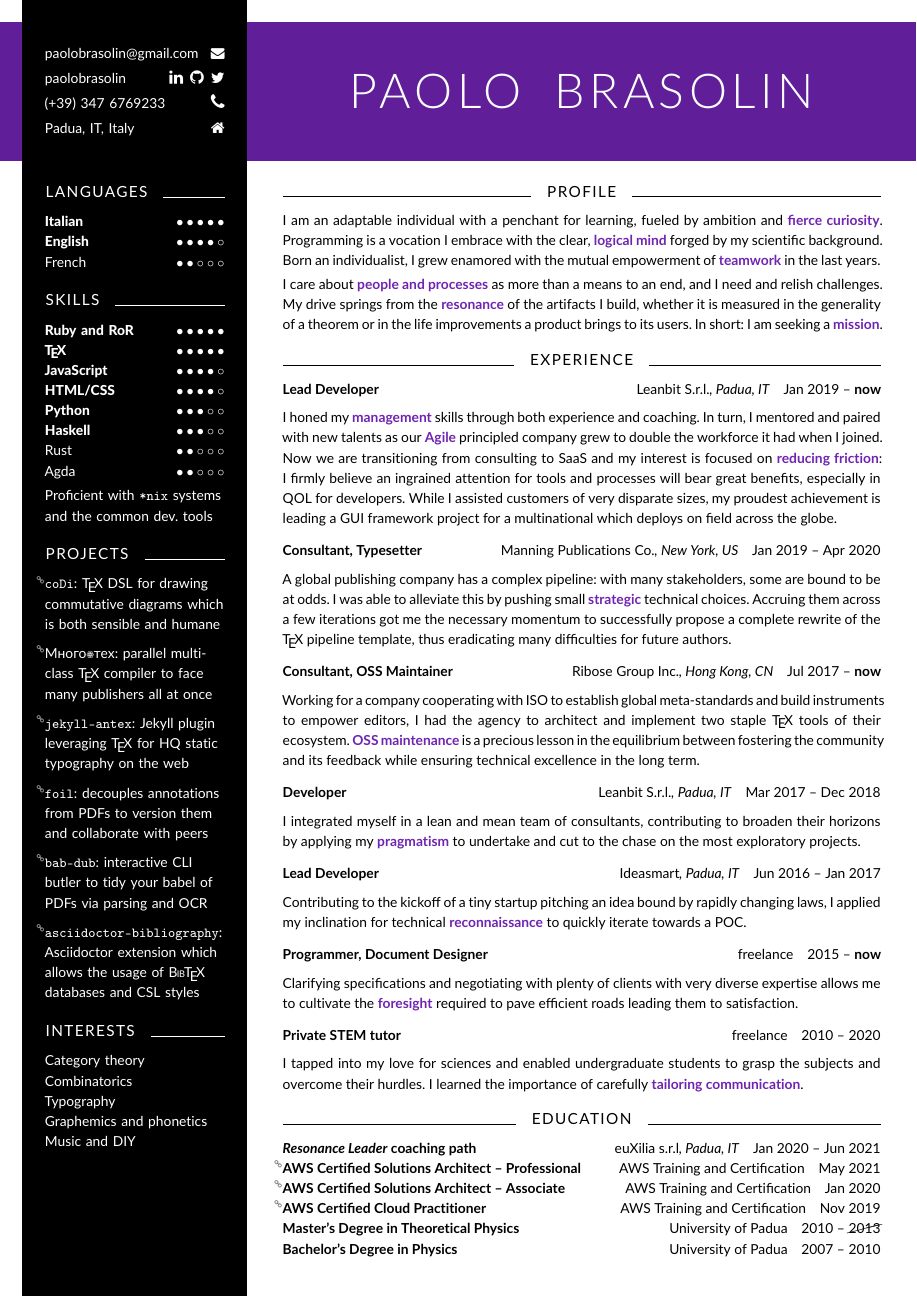
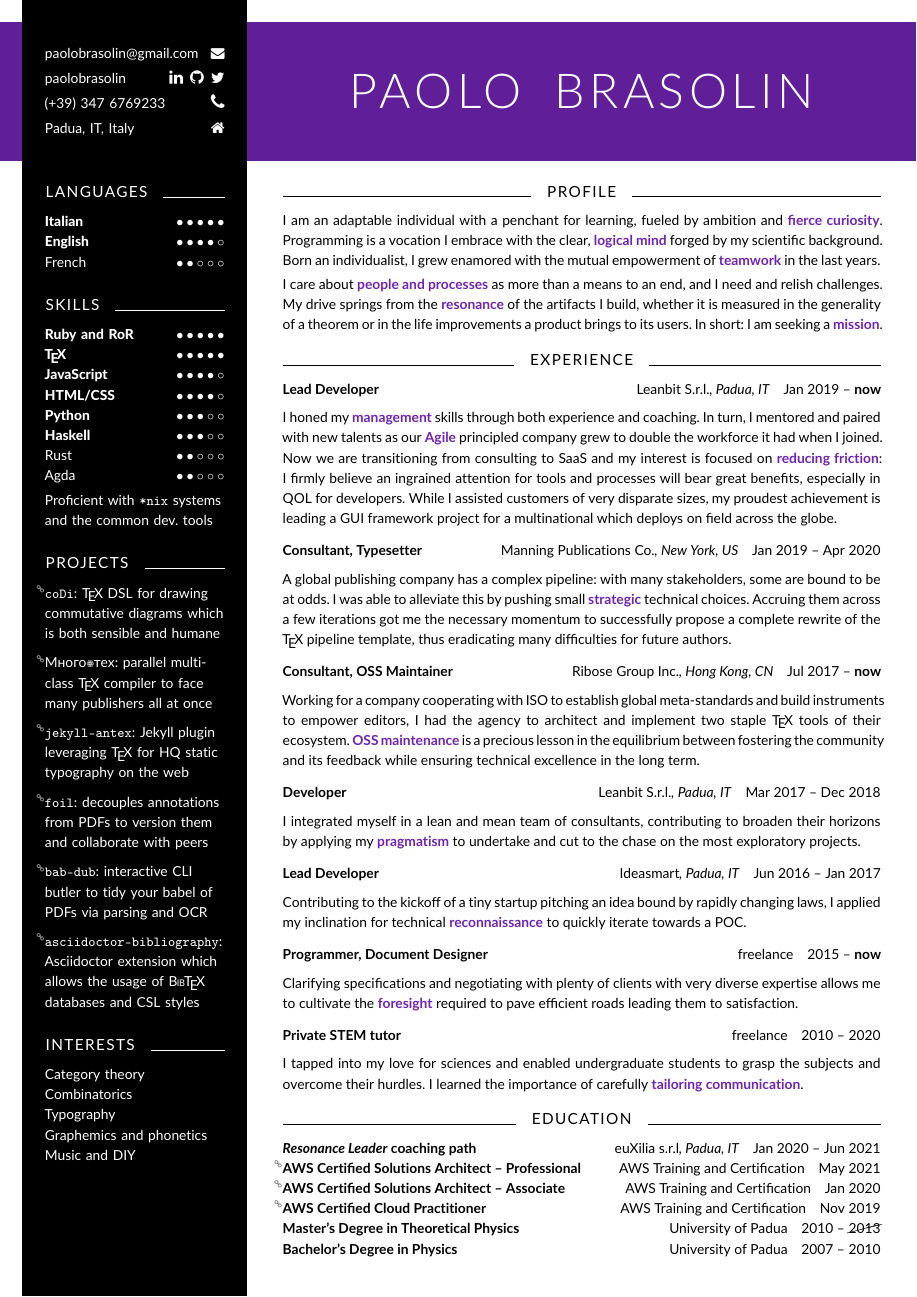
Before and after one commit to tetrapharmakon/resume, a LaTeX CV (cv-paolo-brasolin.tex): the whole page. Compiled offline with pdfLaTeX.

Commit message:
Better spacing in sidebar

```diff
--- a/cv-paolo-brasolin.tex
+++ b/cv-paolo-brasolin.tex
@@ -230,6 +230,8 @@
         \Ranked{English}{4} % TODO: C2
         \Ranked{French}{2} % TODO: C1
 
+        \smallskip
+
         \SideSection{Skills}
 
         \Ranked{Ruby and RoR}{5}
@@ -248,6 +250,8 @@
 
         Proficient with {\ttfamily *nix} systems
         and the common dev.~tools
+
+        \smallskip
 
         \SideSection{Projects}
 
@@ -284,6 +288,8 @@
         \href{https://github.com/riboseinc/asciidoctor-bibliography}%
         {\llap{\textsuperscript{\tiny\color{InverseMuted}\Fa{Link}}}{\ttfamily asciidoctor-bibliography}}:
         Asciidoctor extension which allows the usage of \hologo{BibTeX} databases and CSL styles
+
+        \smallskip
 
         \SideSection{Interests}
 
```
